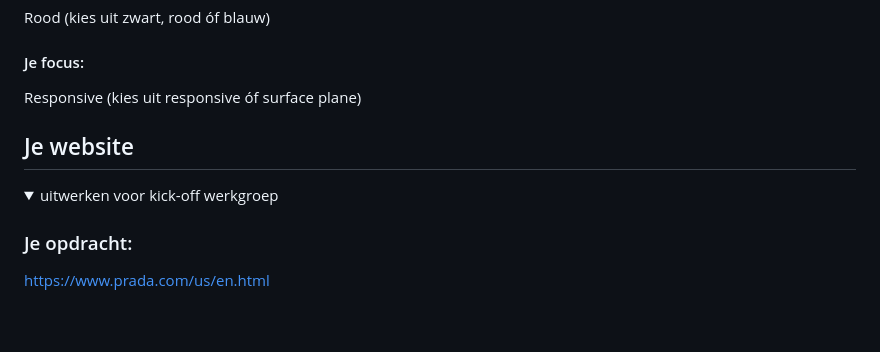
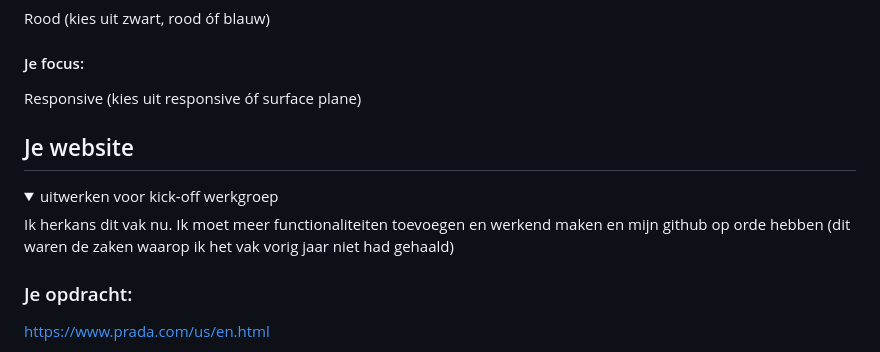
Before and after one commit to Zoufff/FED, a Markdown page: README.md, the part around the change. GitHub-like rendering; blank space fills up the shorter version.

```diff
--- a/README.md
+++ b/README.md
@@ -24,6 +24,7 @@ Nb. Door *open* toe te voegen aan een *details* element kun je deze standaard op
   #### Je focus:
   Responsive (kies uit responsive óf surface plane)
 
+
 </details>
 
 
@@ -34,6 +35,8 @@ Nb. Door *open* toe te voegen aan een *details* element kun je deze standaard op
 
 <details open>
   <summary>uitwerken voor kick-off werkgroep</summary>
+
+Ik herkans dit vak nu. Ik moet meer functionaliteiten toevoegen en werkend maken en mijn github op orde hebben (dit waren de zaken waarop ik het vak vorig jaar niet had gehaald)
 
   ### Je opdracht:
   https://www.prada.com/us/en.html
```
